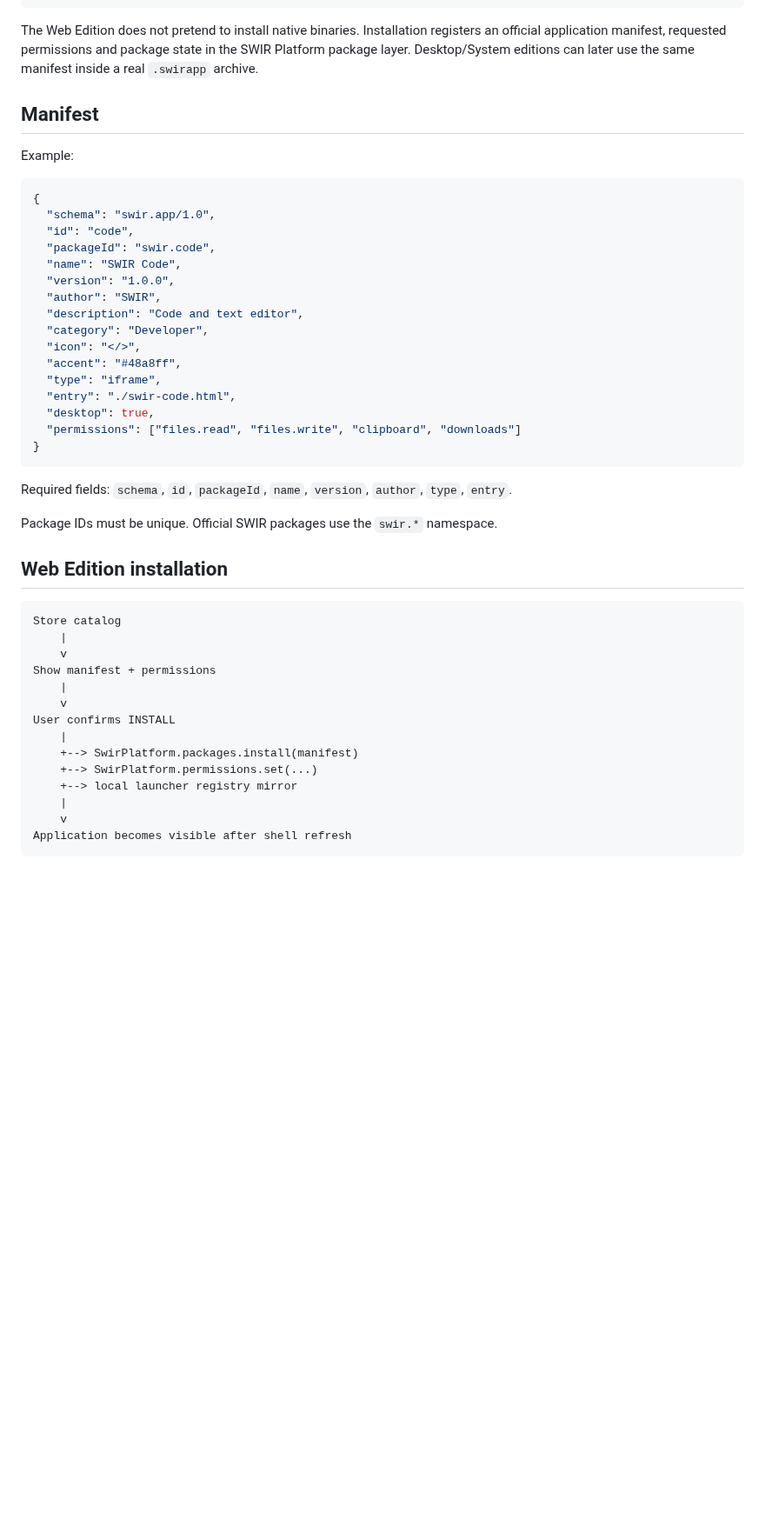
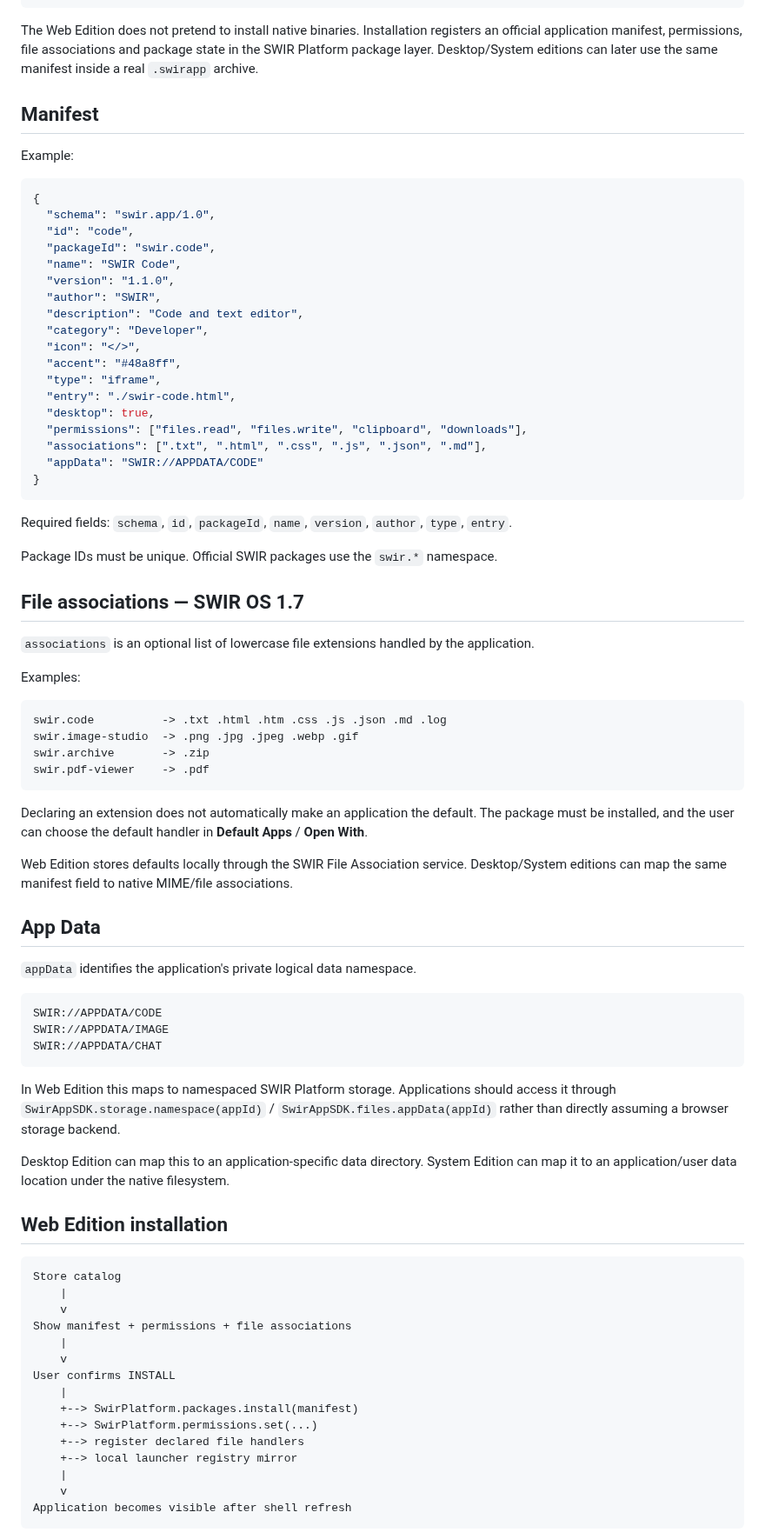
Before and after one commit to Swir/swir.github.io, a Markdown page: SWIR-APP-PACKAGE-1.0.md, the part around one of its changes. Shown at 87% size. Rendered like a GitHub page; blank space fills up the shorter version.

Commit message:
SWIR OS 1.7: extend package spec with associations and app data

````diff
--- a/SWIR-APP-PACKAGE-1.0.md
+++ b/SWIR-APP-PACKAGE-1.0.md
@@ -15,7 +15,7 @@ app manifest (swir.app/1.0)
       +--> System Edition: packaged application + Linux/SWIR adapter
 ```
 
-The Web Edition does not pretend to install native binaries. Installation registers an official application manifest, requested permissions and package state in the SWIR Platform package layer. Desktop/System editions can later use the same manifest inside a real `.swirapp` archive.
+The Web Edition does not pretend to install native binaries. Installation registers an official application manifest, permissions, file associations and package state in the SWIR Platform package layer. Desktop/System editions can later use the same manifest inside a real `.swirapp` archive.
 
 ## Manifest
 
@@ -27,7 +27,7 @@ Example:
   "id": "code",
   "packageId": "swir.code",
   "name": "SWIR Code",
-  "version": "1.0.0",
+  "version": "1.1.0",
   "author": "SWIR",
   "description": "Code and text editor",
   "category": "Developer",
@@ -36,7 +36,9 @@ Example:
   "type": "iframe",
   "entry": "./swir-code.html",
   "desktop": true,
-  "permissions": ["files.read", "files.write", "clipboard", "downloads"]
+  "permissions": ["files.read", "files.write", "clipboard", "downloads"],
+  "associations": [".txt", ".html", ".css", ".js", ".json", ".md"],
+  "appData": "SWIR://APPDATA/CODE"
 }
 ```
 
@@ -44,19 +46,51 @@ Required fields: `schema`, `id`, `packageId`, `name`, `version`, `author`, `type
 
 Package IDs must be unique. Official SWIR packages use the `swir.*` namespace.
 
+## File associations — SWIR OS 1.7
+
+`associations` is an optional list of lowercase file extensions handled by the application.
+
+Examples:
+
+```text
+swir.code          -> .txt .html .htm .css .js .json .md .log
+swir.image-studio  -> .png .jpg .jpeg .webp .gif
+swir.archive       -> .zip
+swir.pdf-viewer    -> .pdf
+```
+
+Declaring an extension does not automatically make an application the default. The package must be installed, and the user can choose the default handler in **Default Apps** / **Open With**.
+
+Web Edition stores defaults locally through the SWIR File Association service. Desktop/System editions can map the same manifest field to native MIME/file associations.
+
+## App Data
+
+`appData` identifies the application's private logical data namespace.
+
+```text
+SWIR://APPDATA/CODE
+SWIR://APPDATA/IMAGE
+SWIR://APPDATA/CHAT
+```
+
+In Web Edition this maps to namespaced SWIR Platform storage. Applications should access it through `SwirAppSDK.storage.namespace(appId)` / `SwirAppSDK.files.appData(appId)` rather than directly assuming a browser storage backend.
+
+Desktop Edition can map this to an application-specific data directory. System Edition can map it to an application/user data location under the native filesystem.
+
 ## Web Edition installation
 
 ```text
 Store catalog
     |
     v
-Show manifest + permissions
+Show manifest + permissions + file associations
     |
     v
 User confirms INSTALL
     |
     +--> SwirPlatform.packages.install(manifest)
     +--> SwirPlatform.permissions.set(...)
+    +--> register declared file handlers
     +--> local launcher registry mirror
     |
     v
````
Also changed, not shown: other parts of SWIR-APP-PACKAGE-1.0.md (+26 -4 lines).
